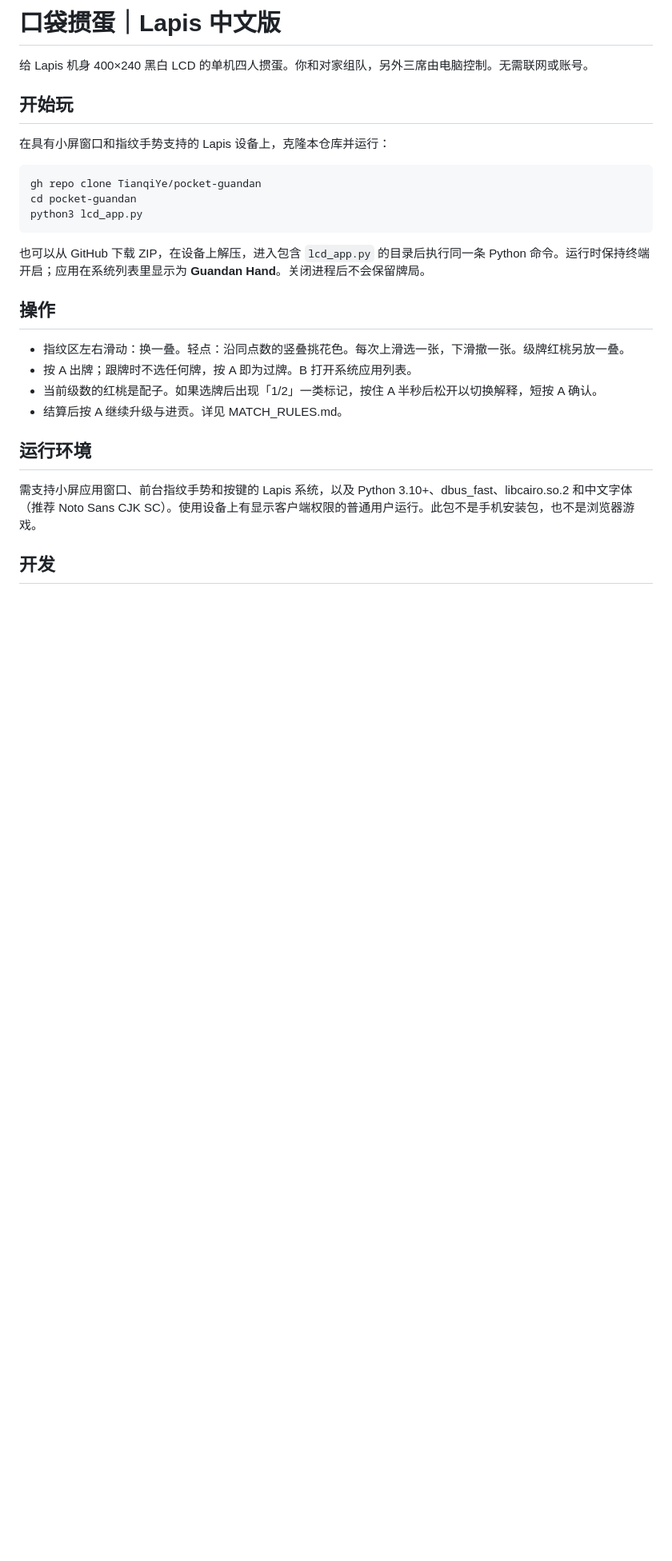
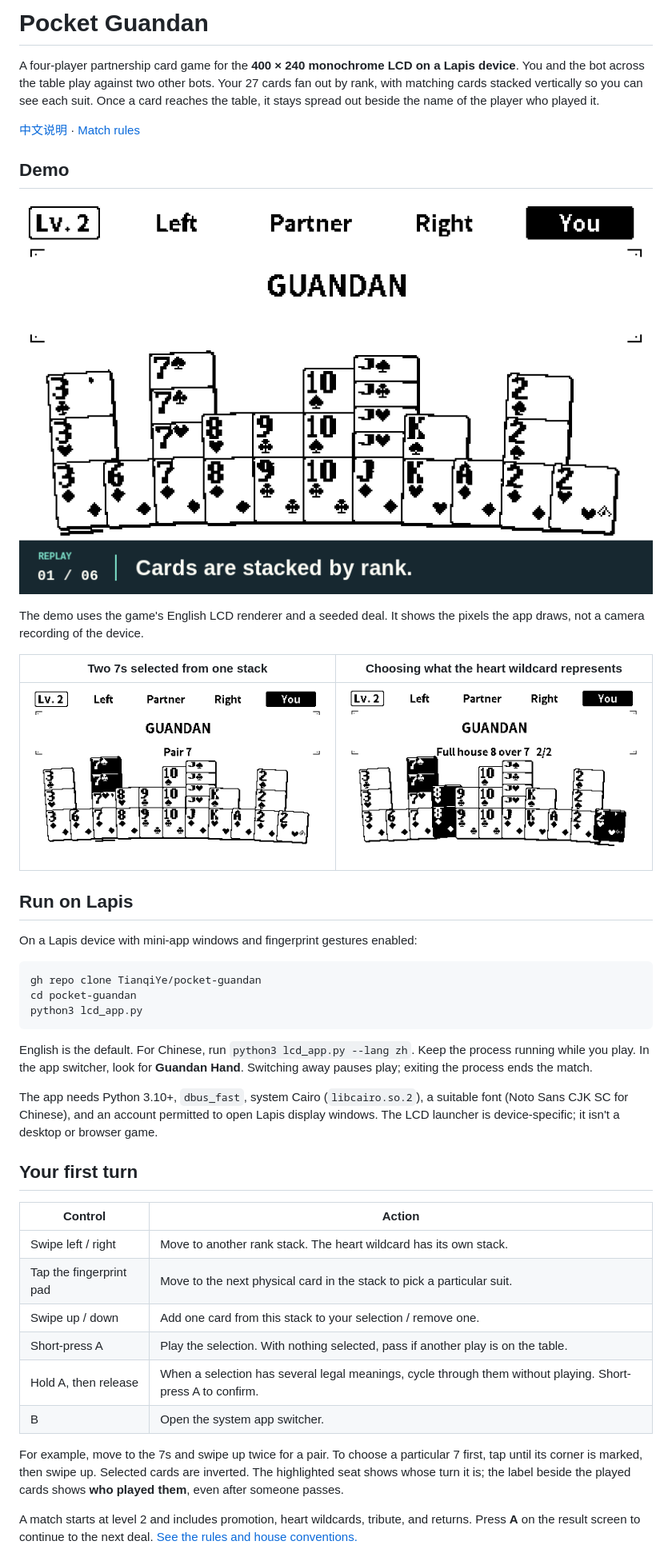
Before and after one commit to Nischal2017/pocket-guandan, a Markdown page: README.md, the part around one of its changes. Shown at 80% size. GitHub-like rendering; pictures changed too: docs/media/pocket-guandan-demo.gif (added), docs/media/stacked-hand.png (added), docs/media/wildcard-choice.png (added); blank space fills up the shorter version.

Commit message:
Add English UI and guides with a real gameplay replay and screenshots

````diff
--- a/README.md
+++ b/README.md
@@ -1,10 +1,22 @@
-# 口袋掼蛋｜Lapis 中文版
+# Pocket Guandan
 
-给 Lapis 机身 400×240 黑白 LCD 的单机四人掼蛋。你和对家组队，另外三席由电脑控制。无需联网或账号。
+A four-player partnership card game for the **400 × 240 monochrome LCD on a Lapis device**. You and the bot across the table play against two other bots. Your 27 cards fan out by rank, with matching cards stacked vertically so you can see each suit. Once a card reaches the table, it stays spread out beside the name of the player who played it.
 
-## 开始玩
+[中文说明](docs/README.zh-CN.md) · [Match rules](MATCH_RULES.md)
 
-在具有小屏窗口和指纹手势支持的 Lapis 设备上，克隆本仓库并运行：
+## Demo
+
+![Animated gameplay: selecting cards from a vertical stack, playing the pair, and watching the next seat respond](docs/media/pocket-guandan-demo.gif)
+
+The demo uses the game's English LCD renderer and a seeded deal. It shows the pixels the app draws, not a camera recording of the device.
+
+| Two 7s selected from one stack | Choosing what the heart wildcard represents |
+| :---: | :---: |
+| [![Two physical sevens lifted from their stack](docs/media/stacked-hand.png)](docs/media/stacked-hand.png) | [![An ambiguous full house with two possible interpretations](docs/media/wildcard-choice.png)](docs/media/wildcard-choice.png) |
+
+## Run on Lapis
+
+On a Lapis device with mini-app windows and fingerprint gestures enabled:
 
 ```sh
 gh repo clone TianqiYe/pocket-guandan
@@ -12,18 +24,22 @@ cd pocket-guandan
 python3 lcd_app.py
 ```
 
-也可以从 GitHub 下载 ZIP，在设备上解压，进入包含 `lcd_app.py` 的目录后执行同一条 Python 命令。运行时保持终端开启；应用在系统列表里显示为 **Guandan Hand**。关闭进程后不会保留牌局。
+English is the default. For Chinese, run `python3 lcd_app.py --lang zh`. Keep the process running while you play. In the app switcher, look for **Guandan Hand**. Switching away pauses play; exiting the process ends the match.
 
-## 操作
+The app needs Python 3.10+, `dbus_fast`, system Cairo (`libcairo.so.2`), a suitable font (Noto Sans CJK SC for Chinese), and an account permitted to open Lapis display windows. The LCD launcher is device-specific; it isn't a desktop or browser game.
 
-- 指纹区左右滑动：换一叠。轻点：沿同点数的竖叠挑花色。每次上滑选一张，下滑撤一张。级牌红桃另放一叠。
-- 按 A 出牌；跟牌时不选任何牌，按 A 即为过牌。B 打开系统应用列表。
-- 当前级数的红桃是配子。如果选牌后出现「1/2」一类标记，按住 A 半秒后松开以切换解释，短按 A 确认。
-- 结算后按 A 继续升级与进贡。详见 MATCH_RULES.md。
+## Your first turn
 
-## 运行环境
+| Control | Action |
+| --- | --- |
+| Swipe left / right | Move to another rank stack. The heart wildcard has its own stack. |
+| Tap the fingerprint pad | Move to the next physical card in the stack to pick a particular suit. |
+| Swipe up / down | Add one card from this stack to your selection / remove one. |
+| Short-press A | Play the selection. With nothing selected, pass if another play is on the table. |
+| Hold A, then release | When a selection has several legal meanings, cycle through them without playing. Short-press A to confirm. |
+| B | Open the system app switcher. |
 
-需支持小屏应用窗口、前台指纹手势和按键的 Lapis 系统，以及 Python 3.10+、dbus_fast、libcairo.so.2 和中文字体（推荐 Noto Sans CJK SC）。使用设备上有显示客户端权限的普通用户运行。此包不是手机安装包，也不是浏览器游戏。
+For example, move to the 7s and swipe up twice for a pair. To choose a particular 7 first, tap until its corner is marked, then swipe up. Selected cards are inverted. The highlighted seat shows whose turn it is; the label beside the played cards shows **who played them**, even after someone passes.
 
-## 开发
+A match starts at level 2 and includes promotion, heart wildcards, tribute, and returns. Press **A** on the result screen to continue to the next deal. [See the rules and house conventions.](MATCH_RULES.md)
 
````
Also changed, not shown: other parts of README.md (+5 -1 lines), MATCH_RULES.md (+37 -7 lines), docs/MATCH_RULES.zh-CN.md (added, +8 -0 lines), docs/README.zh-CN.md (added, +30 -0 lines), 5 other files.
